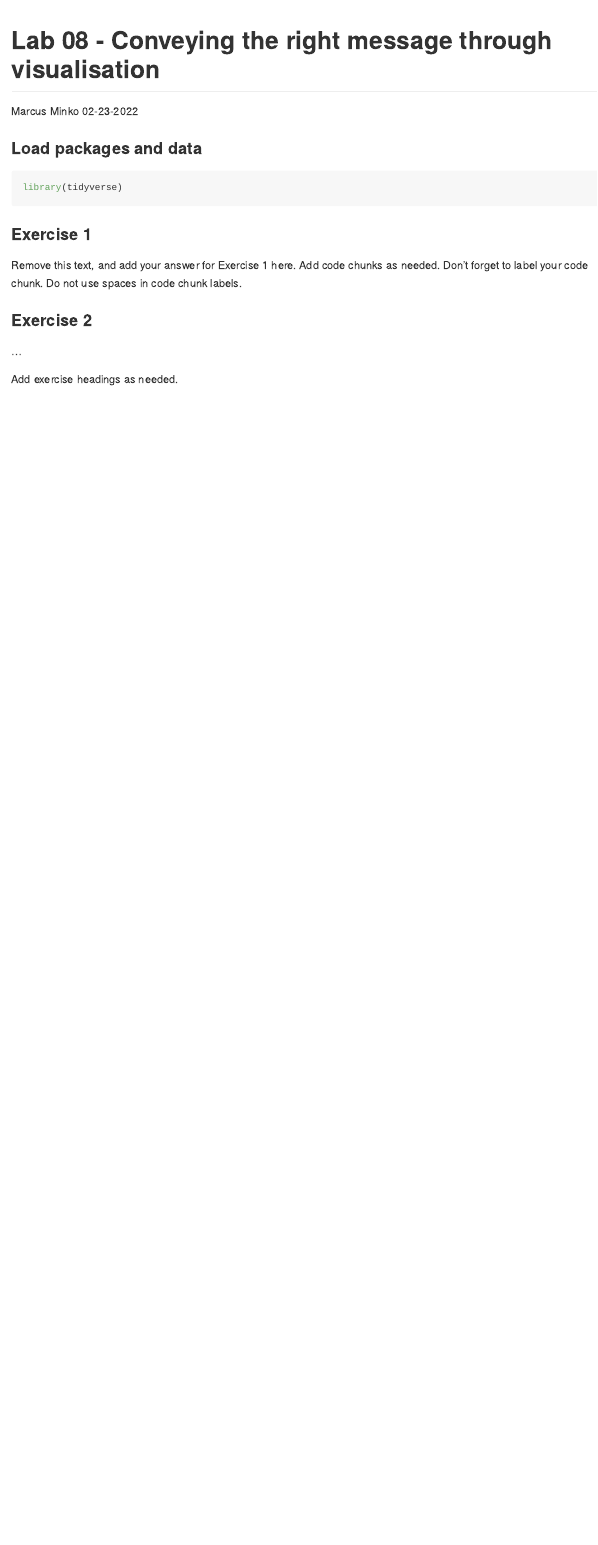
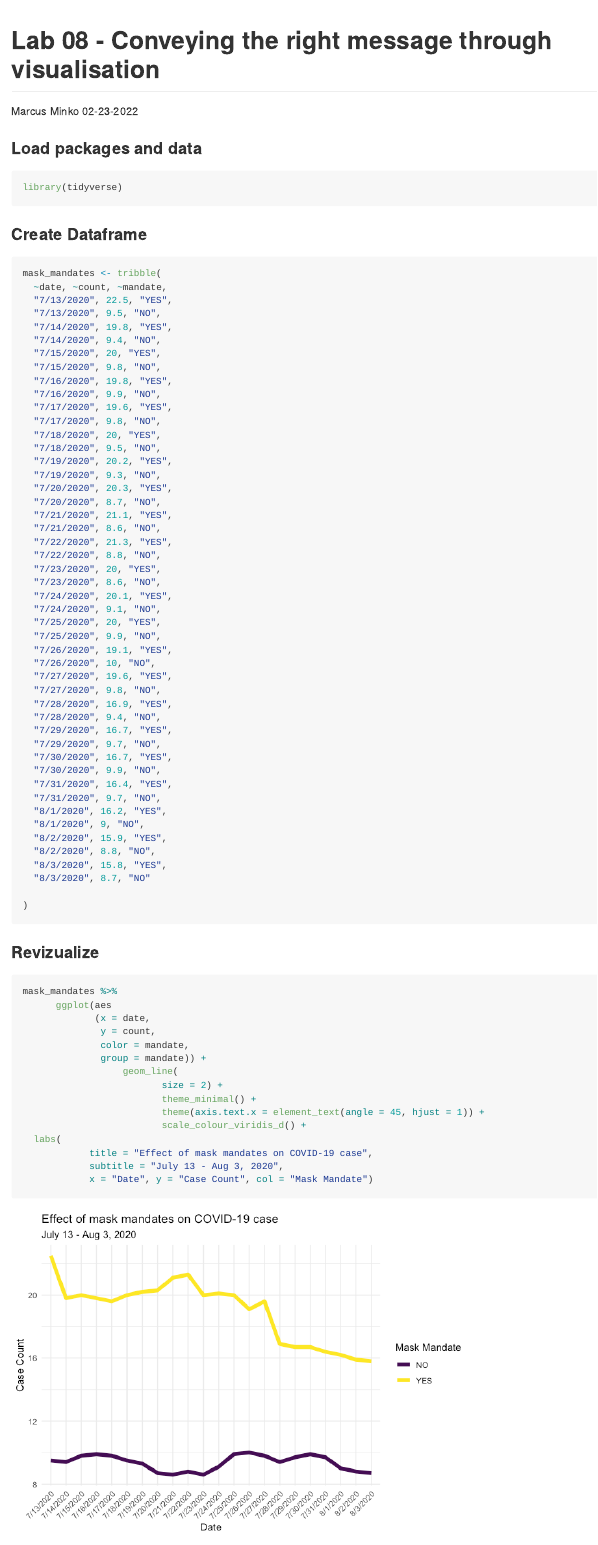
Before and after one commit to marcusminko123/lab_08, an R Markdown document (lab-08.Rmd): the page in a window 1100 px wide, from its top. The pictures show the output file lab-08.md that the author committed with the source, drawn offline in the style of GitHub.

Commit message:
final commit

````diff
--- a/lab-08.Rmd
+++ b/lab-08.Rmd
@@ -11,11 +11,75 @@ output: github_document
 library(tidyverse)
 ```
 
-### Exercise 1
+### Create Dataframe
 
-Remove this text, and add your answer for Exercise 1 here.
-Add code chunks as needed.
-Don't forget to label your code chunk.
-Do not use spaces in code chunk labels.
+```{r create-dataframe}
 
-### Exercise 2
+mask_mandates <- tribble(
+  ~date, ~count, ~mandate,
+  "7/13/2020", 22.5, "YES",
+  "7/13/2020", 9.5, "NO",
+  "7/14/2020", 19.8, "YES",
+  "7/14/2020", 9.4, "NO",
+  "7/15/2020", 20, "YES",
+  "7/15/2020", 9.8, "NO",
+  "7/16/2020", 19.8, "YES",
+  "7/16/2020", 9.9, "NO",
+  "7/17/2020", 19.6, "YES",
+  "7/17/2020", 9.8, "NO",
+  "7/18/2020", 20, "YES",
+  "7/18/2020", 9.5, "NO",
+  "7/19/2020", 20.2, "YES",
+  "7/19/2020", 9.3, "NO",
+  "7/20/2020", 20.3, "YES",
+  "7/20/2020", 8.7, "NO",
+  "7/21/2020", 21.1, "YES",
+  "7/21/2020", 8.6, "NO",
+  "7/22/2020", 21.3, "YES",
+  "7/22/2020", 8.8, "NO",
+  "7/23/2020", 20, "YES",
+  "7/23/2020", 8.6, "NO",
+  "7/24/2020", 20.1, "YES",
+  "7/24/2020", 9.1, "NO",
+  "7/25/2020", 20, "YES",
+  "7/25/2020", 9.9, "NO",
+  "7/26/2020", 19.1, "YES",
+  "7/26/2020", 10, "NO",
+  "7/27/2020", 19.6, "YES",
+  "7/27/2020", 9.8, "NO",
+  "7/28/2020", 16.9, "YES",
+  "7/28/2020", 9.4, "NO",
+  "7/29/2020", 16.7, "YES",
+  "7/29/2020", 9.7, "NO",
+  "7/30/2020", 16.7, "YES",
+  "7/30/2020", 9.9, "NO",
+  "7/31/2020", 16.4, "YES",
+  "7/31/2020", 9.7, "NO",
+  "8/1/2020", 16.2, "YES",
+  "8/1/2020", 9, "NO",
+  "8/2/2020", 15.9, "YES",
+  "8/2/2020", 8.8, "NO",
+  "8/3/2020", 15.8, "YES",
+  "8/3/2020", 8.7, "NO"
+
+)
+```
+
+### Revizualize
+```{r reviz}
+
+mask_mandates %>%
+      ggplot(aes
+             (x = date,
+              y = count,
+              color = mandate,
+              group = mandate)) +
+                  geom_line(
+                         size = 2) +
+                         theme_minimal() +
+                         theme(axis.text.x = element_text(angle = 45, hjust = 1)) +
+                         scale_colour_viridis_d() +
+  labs(
+            title = "Effect of mask mandates on COVID-19 case",
+            subtitle = "July 13 - Aug 3, 2020",
+            x = "Date", y = "Case Count", col = "Mask Mandate")
@@ -25 +93,0 @@ Do not use spaces in code chunk labels.
-Add exercise headings as needed.
````
Also changed, not shown: lab-08.md, lab-08_files/figure-gfm/reviz-1.png (added), lab-08.Rmd (7 more changed lines).
